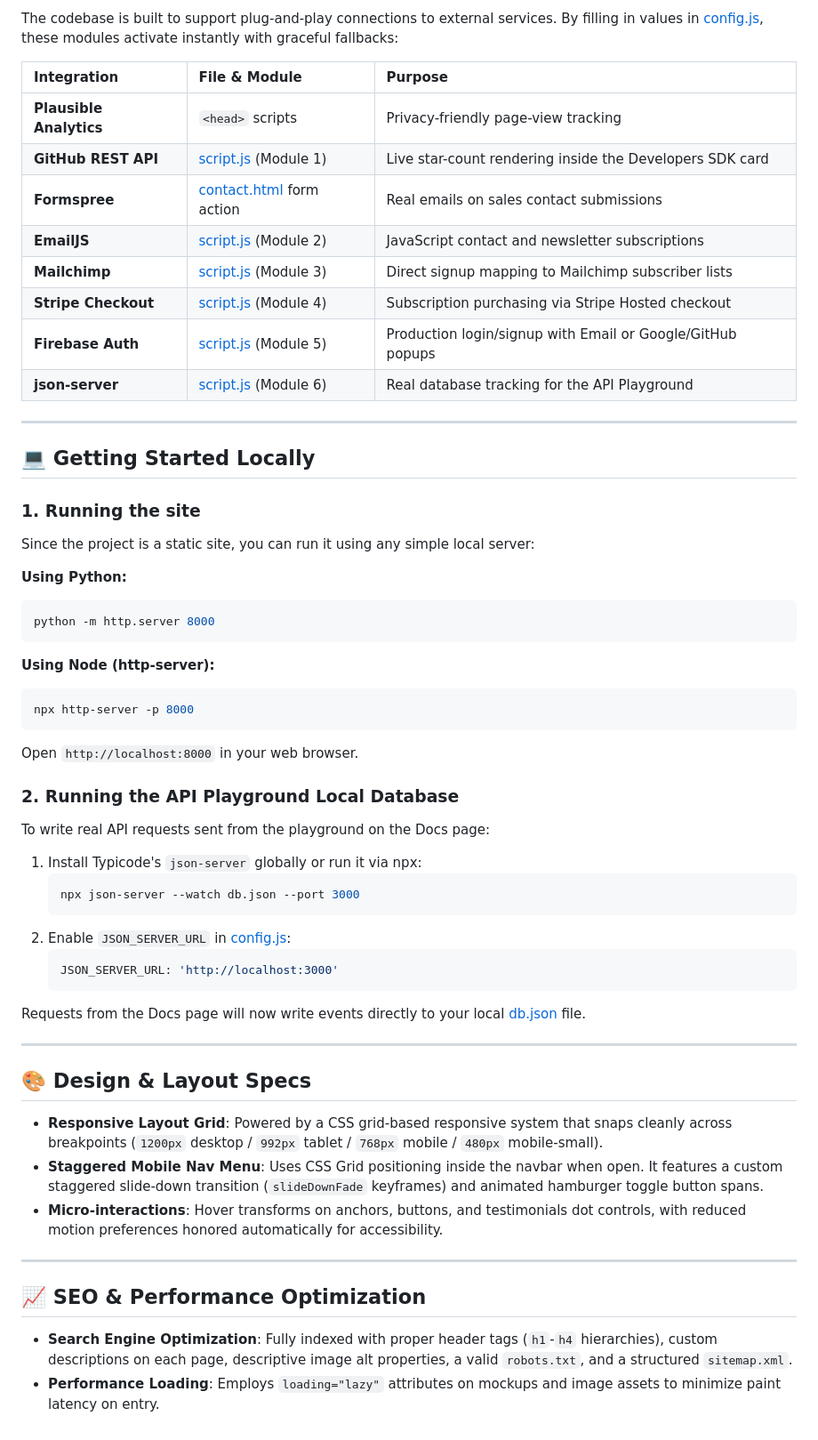
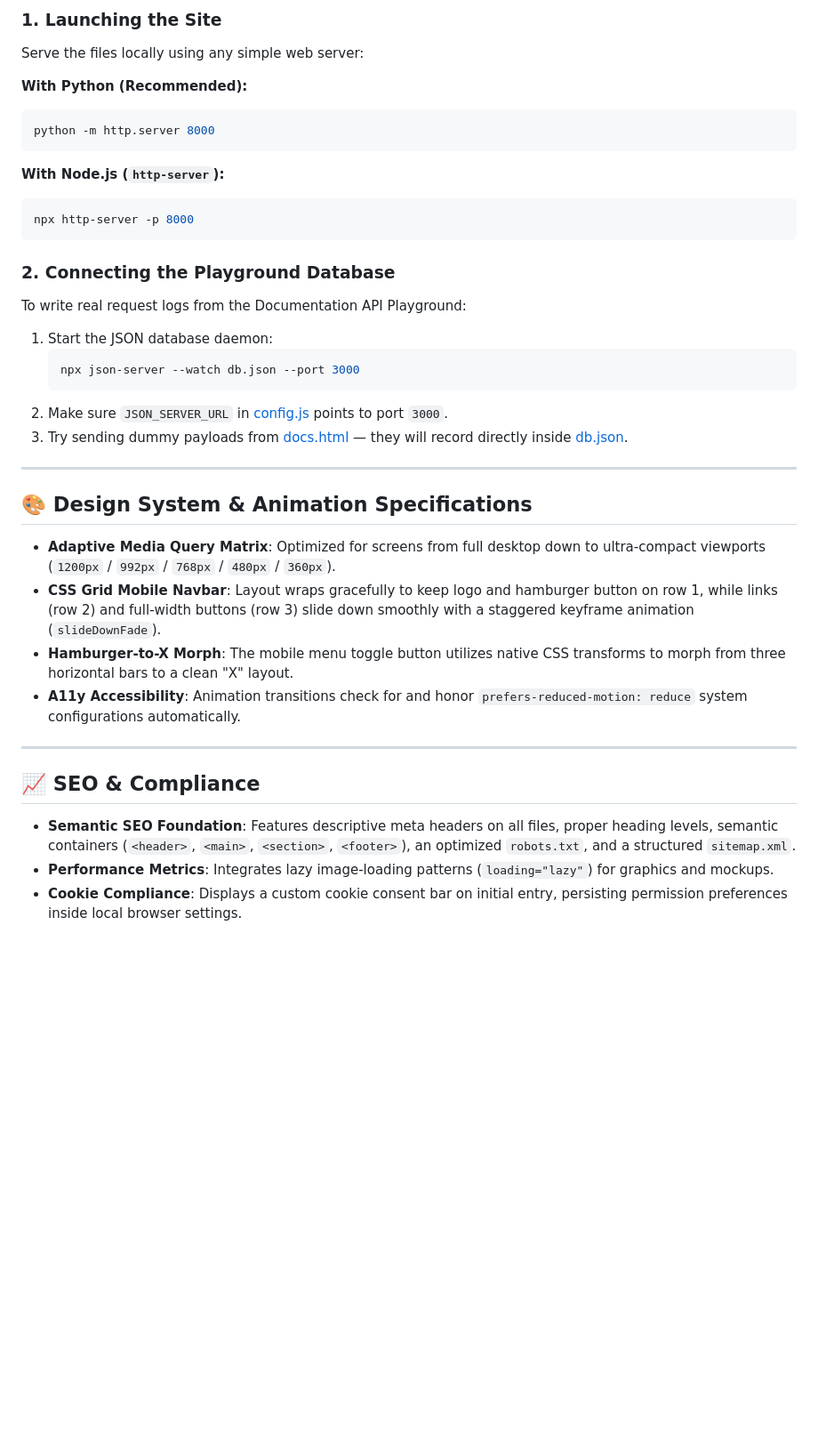
Before and after one commit to DeepParekh9190/Nexus-Analytics, a Markdown page: README.md, the part around one of its changes. Shown at 89% size. GitHub-like rendering; blank space fills up the shorter version.

````diff
--- a/README.md
+++ b/README.md
@@ -83,57 +110,38 @@ E:\website\
 
-The codebase is built to support plug-and-play connections to external services. By filling in values in [config.js](file:///e:/website/config.js), these modules activate instantly with graceful fallbacks:
+### 1. Launching the Site
+Serve the files locally using any simple web server:
 
-| Integration | File & Module | Purpose |
-| :--- | :--- | :--- |
-| **Plausible Analytics** | `<head>` scripts | Privacy-friendly page-view tracking |
-| **GitHub REST API** | [script.js](file:///e:/website/script.js) (Module 1) | Live star-count rendering inside the Developers SDK card |
-| **Formspree** | [contact.html](file:///e:/website/contact.html) form action | Real emails on sales contact submissions |
-| **EmailJS** | [script.js](file:///e:/website/script.js) (Module 2) | JavaScript contact and newsletter subscriptions |
-| **Mailchimp** | [script.js](file:///e:/website/script.js) (Module 3) | Direct signup mapping to Mailchimp subscriber lists |
-| **Stripe Checkout** | [script.js](file:///e:/website/script.js) (Module 4) | Subscription purchasing via Stripe Hosted checkout |
-| **Firebase Auth** | [script.js](file:///e:/website/script.js) (Module 5) | Production login/signup with Email or Google/GitHub popups |
-| **json-server** | [script.js](file:///e:/website/script.js) (Module 6) | Real database tracking for the API Playground |
+**With Python (Recommended):**
+```bash
+python -m http.server 8000
+```
+**With Node.js (`http-server`):**
+```bash
+npx http-server -p 8000
+```
+
+### 2. Connecting the Playground Database
+To write real request logs from the Documentation API Playground:
+1. Start the JSON database daemon:
+   ```bash
+   npx json-server --watch db.json --port 3000
+   ```
+2. Make sure `JSON_SERVER_URL` in [config.js](file:///e:/website/config.js) points to port `3000`.
+3. Try sending dummy payloads from [docs.html](file:///e:/website/docs.html) — they will record directly inside [db.json](file:///e:/website/db.json).
 
 ---
 
-## 💻 Getting Started Locally
+## 🎨 Design System & Animation Specifications
 
-### 1. Running the site
-Since the project is a static site, you can run it using any simple local server:
-
-**Using Python:**
-```bash
-python -m http.server 8000
-```
-**Using Node (http-server):**
-```bash
-npx http-server -p 8000
-```
-Open `http://localhost:8000` in your web browser.
-
-### 2. Running the API Playground Local Database
-To write real API requests sent from the playground on the Docs page:
-1. Install Typicode's `json-server` globally or run it via npx:
-   ```bash
-   npx json-server --watch db.json --port 3000
-   ```
-2. Enable `JSON_SERVER_URL` in [config.js](file:///e:/website/config.js):
-   ```javascript
-   JSON_SERVER_URL: 'http://localhost:3000'
-   ```
-Requests from the Docs page will now write events directly to your local [db.json](file:///e:/website/db.json) file.
+*   **Adaptive Media Query Matrix**: Optimized for screens from full desktop down to ultra-compact viewports (`1200px` / `992px` / `768px` / `480px` / `360px`).
+*   **CSS Grid Mobile Navbar**: Layout wraps gracefully to keep logo and hamburger button on row 1, while links (row 2) and full-width buttons (row 3) slide down smoothly with a staggered keyframe animation (`slideDownFade`).
+*   **Hamburger-to-X Morph**: The mobile menu toggle button utilizes native CSS transforms to morph from three horizontal bars to a clean "X" layout.
+*   **A11y Accessibility**: Animation transitions check for and honor `prefers-reduced-motion: reduce` system configurations automatically.
 
 ---
 
-## 🎨 Design & Layout Specs
+## 📈 SEO & Compliance
 
-*   **Responsive Layout Grid**: Powered by a CSS grid-based responsive system that snaps cleanly across breakpoints (`1200px` desktop / `992px` tablet / `768px` mobile / `480px` mobile-small).
-*   **Staggered Mobile Nav Menu**: Uses CSS Grid positioning inside the navbar when open. It features a custom staggered slide-down transition (`slideDownFade` keyframes) and animated hamburger toggle button spans.
-*   **Micro-interactions**: Hover transforms on anchors, buttons, and testimonials dot controls, with reduced motion preferences honored automatically for accessibility.
-
----
-
-## 📈 SEO & Performance Optimization
-
-*   **Search Engine Optimization**: Fully indexed with proper header tags (`h1`-`h4` hierarchies), custom descriptions on each page, descriptive image alt properties, a valid `robots.txt`, and a structured `sitemap.xml`.
-*   **Performance Loading**: Employs `loading="lazy"` attributes on mockups and image assets to minimize paint latency on entry.
+*   **Semantic SEO Foundation**: Features descriptive meta headers on all files, proper heading levels, semantic containers (`<header>`, `<main>`, `<section>`, `<footer>`), an optimized `robots.txt`, and a structured `sitemap.xml`.
+*   **Performance Metrics**: Integrates lazy image-loading patterns (`loading="lazy"`) for graphics and mockups.
+*   **Cookie Compliance**: Displays a custom cookie consent bar on initial entry, persisting permission preferences inside local browser settings.
````
Also changed, not shown: other parts of README.md (+81 -54 lines).
